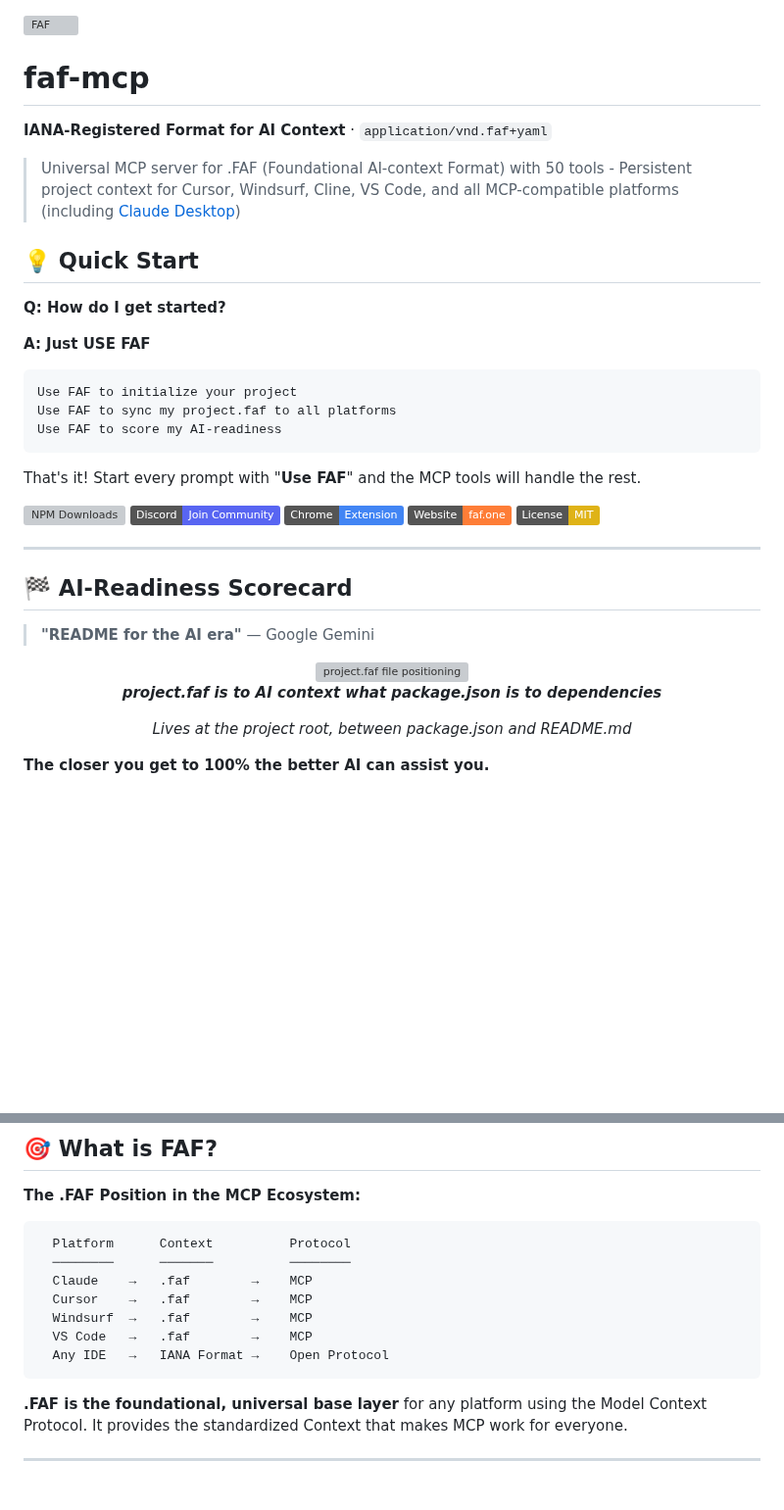
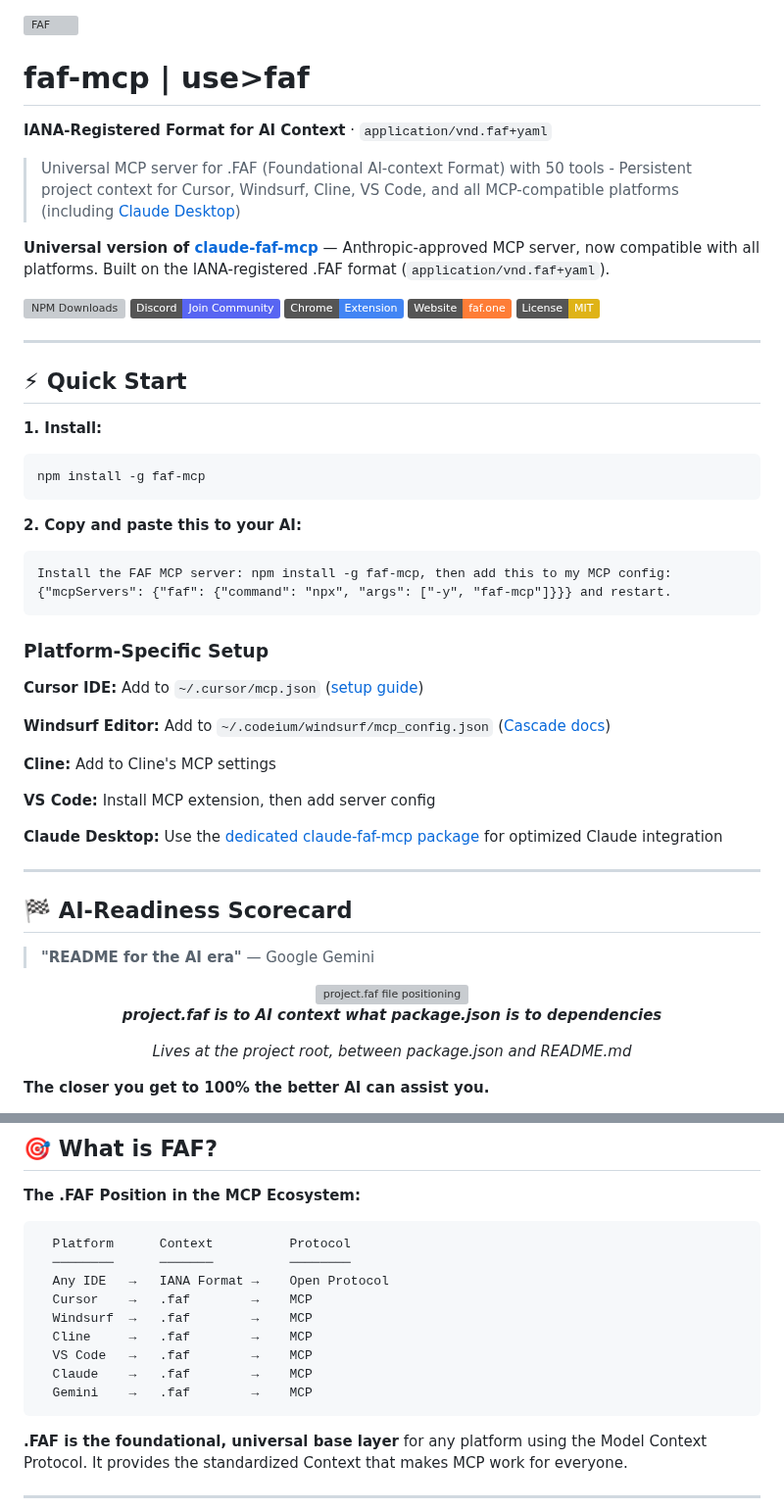
Before and after one commit to Wolfe-Jam/faf-mcp, a Markdown page: packages/faf-mcp/README.md, 2 parts joined by grey strips. Shown at 98% size. GitHub-like rendering; badges without logos; blank space fills up the shorter version; grey boxes are pictures that could not be loaded.

Commit message:
Add Anthropic-approved heritage to README
- State universal version of claude-faf-mcp
- Show Anthropic-approved credentials
- Reference IANA-registered format
- Professional positioning for marketplace submissions

````diff
--- a/packages/faf-mcp/README.md
+++ b/packages/faf-mcp/README.md
@@ -1,26 +1,14 @@
 <div style="display: flex; align-items: center; gap: 12px;">
   <img src="https://raw.githubusercontent.com/Wolfe-Jam/faf/main/assets/logos/orange-smiley.svg" alt="FAF" width="40" />
   <div>
-    <h1 style="margin: 0; color: #FF8C00;">faf-mcp</h1>
+    <h1 style="margin: 0; color: #FF8C00;">faf-mcp | use>faf</h1>
     <p style="margin: 4px 0 0 0;"><strong>IANA-Registered Format for AI Context</strong> · <code>application/vnd.faf+yaml</code></p>
   </div>
 </div>
 
 > Universal MCP server for .FAF (Foundational AI-context Format) with 50 tools - Persistent project context for Cursor, Windsurf, Cline, VS Code, and all MCP-compatible platforms (including [Claude Desktop](https://github.com/Wolfe-Jam/claude-faf-mcp))
 
-## 💡 Quick Start
-
-**Q: How do I get started?**
-
-**A: Just USE FAF**
-
-```
-Use FAF to initialize your project
-Use FAF to sync my project.faf to all platforms
-Use FAF to score my AI-readiness
-```
-
-That's it! Start every prompt with "**Use FAF**" and the MCP tools will handle the rest.
+**Universal version of [claude-faf-mcp](https://github.com/Wolfe-Jam/claude-faf-mcp)** — Anthropic-approved MCP server, now compatible with all platforms. Built on the IANA-registered .FAF format (`application/vnd.faf+yaml`).
 
 [![NPM Downloads](https://img.shields.io/npm/dt/faf-mcp?label=total%20downloads&color=00CCFF)](https://www.npmjs.com/package/faf-mcp)
 [![Discord](https://img.shields.io/badge/Discord-Join%20Community-5865F2?logo=discord&logoColor=white)](https://discord.com/invite/3pjzpKsP)
@@ -30,6 +18,34 @@ That's it! Start every prompt with "**Use FAF**" and the MCP tools will handle t
 
 ---
 
+## ⚡ Quick Start
+
+**1. Install:**
+
+```bash
+npm install -g faf-mcp
+```
+
+**2. Copy and paste this to your AI:**
+
+```
+Install the FAF MCP server: npm install -g faf-mcp, then add this to my MCP config: {"mcpServers": {"faf": {"command": "npx", "args": ["-y", "faf-mcp"]}}} and restart.
+```
+
+### Platform-Specific Setup
+
+**Cursor IDE:** Add to `~/.cursor/mcp.json` ([setup guide](https://docs.cursor.com/context/model-context-protocol))
+
+**Windsurf Editor:** Add to `~/.codeium/windsurf/mcp_config.json` ([Cascade docs](https://docs.windsurf.com/windsurf/cascade/mcp))
+
+**Cline:** Add to Cline's MCP settings
+
+**VS Code:** Install MCP extension, then add server config
+
+**Claude Desktop:** Use the [dedicated claude-faf-mcp package](https://github.com/Wolfe-Jam/claude-faf-mcp) for optimized Claude integration
+
+---
+
 ## 🏁 AI-Readiness Scorecard
 
 > **"README for the AI era"** — Google Gemini
@@ -147,11 +143,13 @@ Use FAF to create platform sync files
 ```
   Platform      Context          Protocol
   ────────      ───────          ────────
-  Claude    →   .faf        →    MCP
+  Any IDE   →   IANA Format →    Open Protocol
   Cursor    →   .faf        →    MCP
   Windsurf  →   .faf        →    MCP
+  Cline     →   .faf        →    MCP
   VS Code   →   .faf        →    MCP
-  Any IDE   →   IANA Format →    Open Protocol
+  Claude    →   .faf        →    MCP
+  Gemini    →   .faf        →    MCP
 ```
 
 **.FAF is the foundational, universal base layer** for any platform using the Model Context Protocol. It provides the standardized Context that makes MCP work for everyone.
````
Also changed, not shown: other parts of packages/faf-mcp/README.md (+3 -23 lines).
